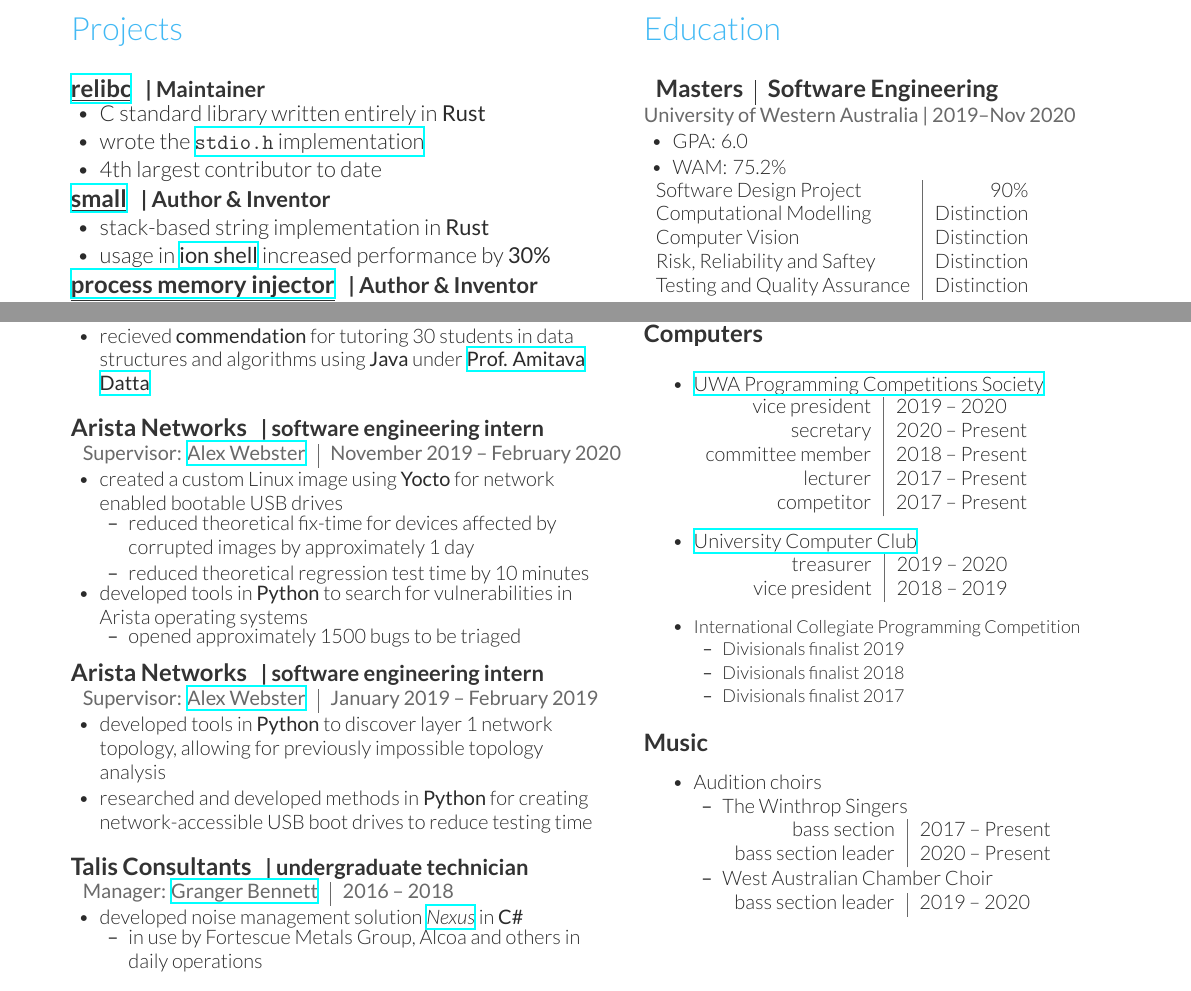
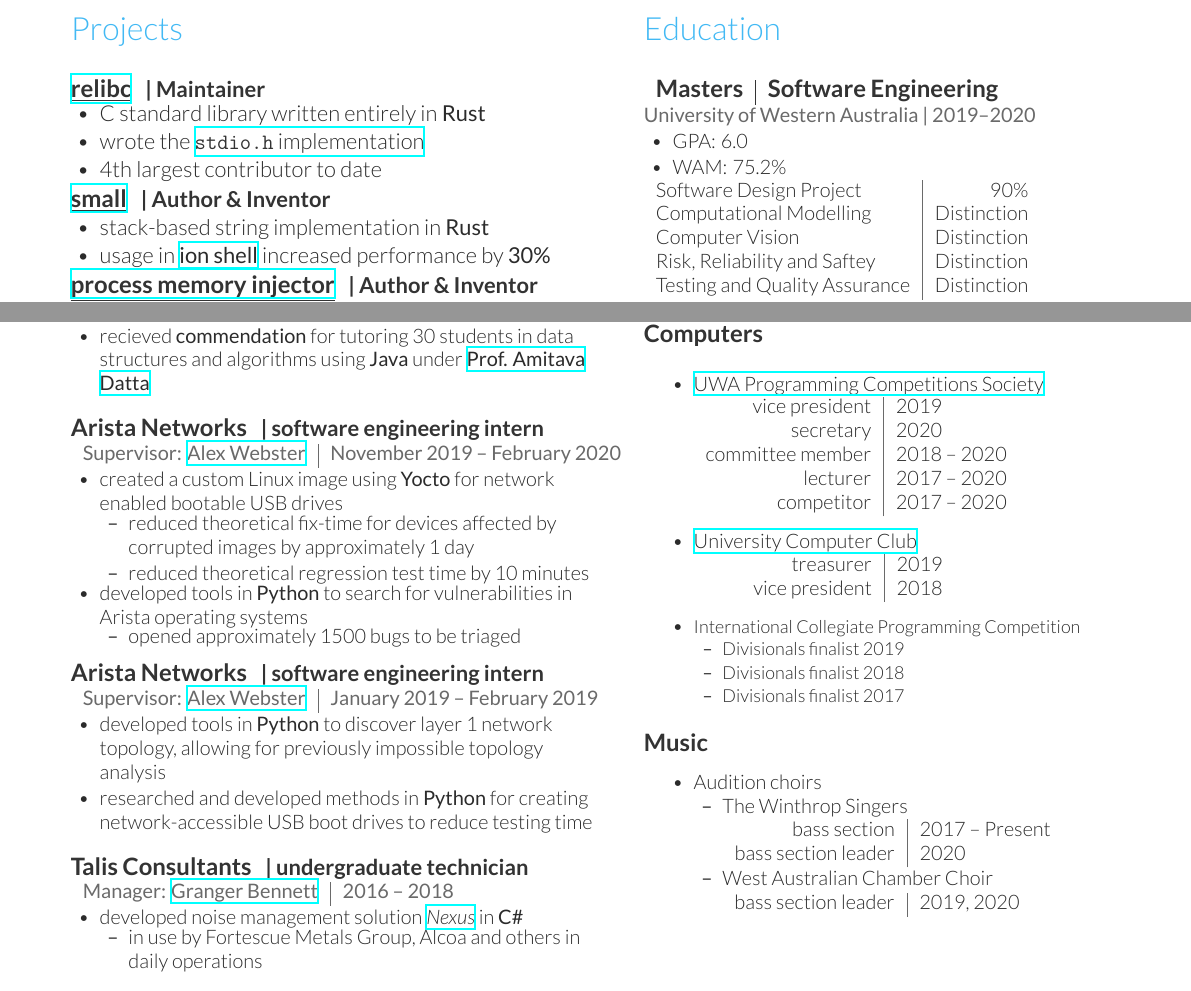
Before and after one commit to Tommoa/cv, a LaTeX document (main.tex): two parts of the page, joined at a grey line, cut so that both start at the same text. Compiled offline with XeLaTeX.

Commit message:
Fix some dates

```diff
--- a/main.tex
+++ b/main.tex
@@ -159,7 +159,7 @@
         Masters & Software Engineering \\
     \end{tabular}
 } \\
-\location{University of Western Australia | 2019\textendash{}Nov 2020}
+\location{University of Western Australia | 2019\textendash{}2020}
 \vspace{\topsep} % Hacky fix for awkward extra vertical space
 \vspace{1pt}
 \begin{tightitemize}
@@ -206,16 +206,16 @@
 \begin{itemize}
     \item \href{https://pcs.org.au/about/}{UWA Programming Competitions Society}
         \begin{tabular}{r|l}
-            vice president & 2019 \textendash{} 2020 \\
-            secretary & 2020 \textendash{} Present \\
-            committee member & 2018 \textendash{} Present \\
-            lecturer & 2017 \textendash{} Present \\
-            competitor & 2017 \textendash{} Present
+            vice president & 2019 \\
+            secretary & 2020 \\
+            committee member & 2018 \textendash{} 2020 \\
+            lecturer & 2017 \textendash{} 2020 \\
+            competitor & 2017 \textendash{} 2020
         \end{tabular}
     \item \href{https://ucc.asn.au}{University Computer Club} \\
         \begin{tabular}{r|l}
-            \hspace{20pt} treasurer & 2019 \textendash{} 2020 \\
-            \hspace{22pt} vice president & 2018 \textendash{} 2019
+            \hspace{20pt} treasurer & 2019 \\
+            \hspace{22pt} vice president & 2018
         \end{tabular}
     \item \small{International Collegiate Programming Competition}
         \begin{tightitemize}
@@ -231,11 +231,11 @@
             \item The Winthrop Singers \\
                 \begin{tabular}{r|l}
                     \hspace{27pt} bass section & 2017 \textendash{} Present \\
-                    bass section leader & 2020 \textendash{} Present
+                    bass section leader & 2020
                 \end{tabular}
             \item West Australian Chamber Choir \\
                 \begin{tabular}{r|l}
-                    bass section leader & 2019 \textendash{} 2020
+                    bass section leader & 2019, 2020
                 \end{tabular}
         \end{tightitemize}
 \end{itemize}
```
